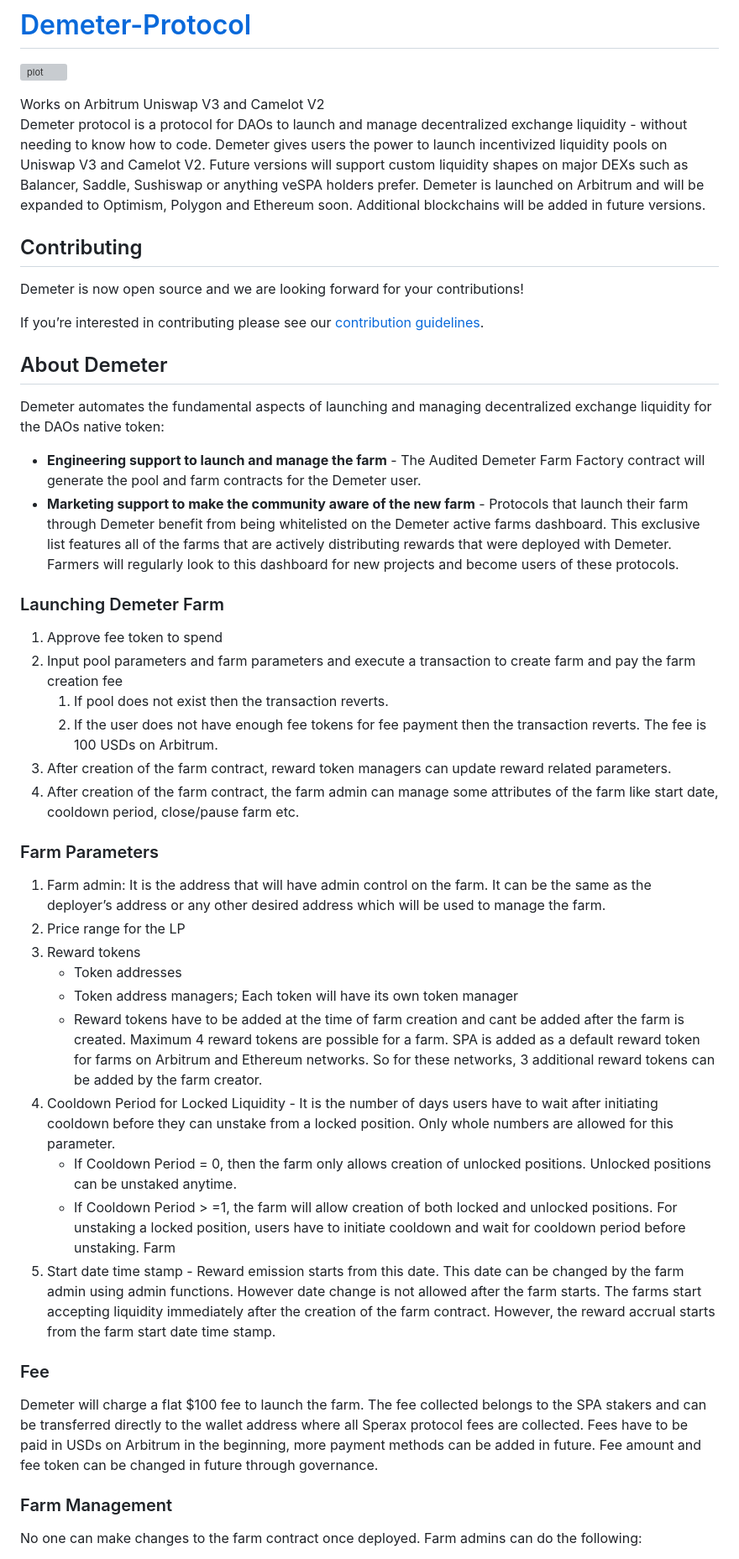
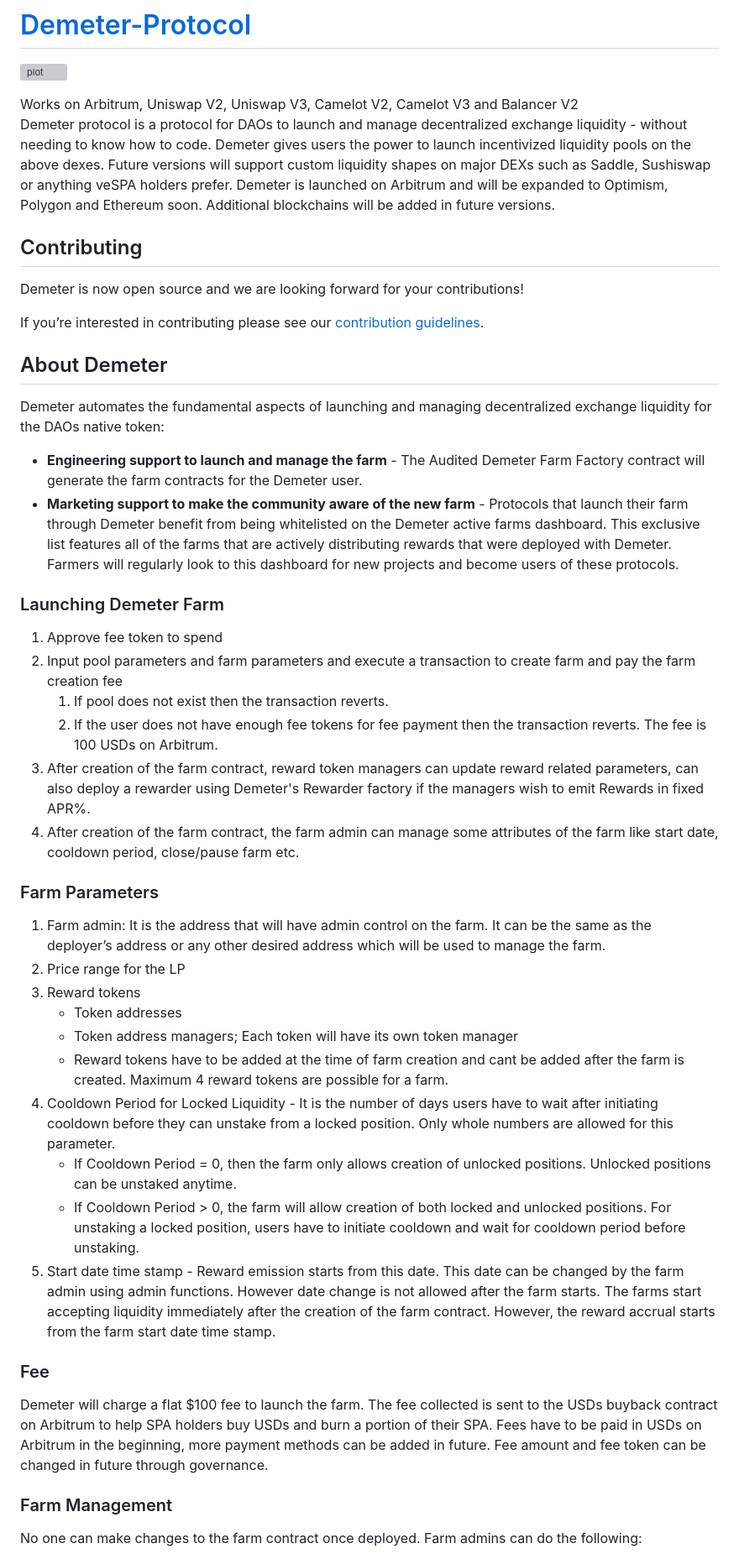
Before and after one commit to Sperax/Demeter-Protocol, a Markdown page: README.md, the part around one of its changes. Shown at 84% size. Rendered like a GitHub page; grey boxes are pictures that could not be loaded.

```diff
--- a/README.md
+++ b/README.md
@@ -2,8 +2,8 @@
 
 ![plot](https://sperax.io/assets/working.88f515ef.png)
 
-Works on Arbitrum Uniswap V3 and Camelot V2 <br />
-Demeter protocol is a protocol for DAOs to launch and manage decentralized exchange liquidity - without needing to know how to code. Demeter gives users the power to launch incentivized liquidity pools on Uniswap V3 and Camelot V2. Future versions will support custom liquidity shapes on major DEXs such as Balancer, Saddle, Sushiswap or anything veSPA holders prefer. Demeter is launched on Arbitrum and will be expanded to Optimism, Polygon and Ethereum soon. Additional blockchains will be added in future versions.
+Works on Arbitrum, Uniswap V2, Uniswap V3, Camelot V2, Camelot V3 and Balancer V2 <br />
+Demeter protocol is a protocol for DAOs to launch and manage decentralized exchange liquidity - without needing to know how to code. Demeter gives users the power to launch incentivized liquidity pools on the above dexes. Future versions will support custom liquidity shapes on major DEXs such as Saddle, Sushiswap or anything veSPA holders prefer. Demeter is launched on Arbitrum and will be expanded to Optimism, Polygon and Ethereum soon. Additional blockchains will be added in future versions.
 
 ## Contributing
 
@@ -15,7 +15,7 @@ If you’re interested in contributing please see our [contribution guidelines](
 
 Demeter automates the fundamental aspects of launching and managing decentralized exchange liquidity for the DAOs native token:
 
-- **Engineering support to launch and manage the farm** - The Audited Demeter Farm Factory contract will generate the pool and farm contracts for the Demeter user.
+- **Engineering support to launch and manage the farm** - The Audited Demeter Farm Factory contract will generate the farm contracts for the Demeter user.
 - **Marketing support to make the community aware of the new farm** - Protocols that launch their farm through Demeter benefit from being whitelisted on the Demeter active farms dashboard. This exclusive list features all of the farms that are actively distributing rewards that were deployed with Demeter. Farmers will regularly look to this dashboard for new projects and become users of these protocols.
 
 ### Launching Demeter Farm
@@ -24,7 +24,7 @@ Demeter automates the fundamental aspects of launching and managing decentralize
 1. Input pool parameters and farm parameters and execute a transaction to create farm and pay the farm creation fee
    1. If pool does not exist then the transaction reverts.
    1. If the user does not have enough fee tokens for fee payment then the transaction reverts. The fee is 100 USDs on Arbitrum.
-1. After creation of the farm contract, reward token managers can update reward related parameters.
+1. After creation of the farm contract, reward token managers can update reward related parameters, can also deploy a rewarder using Demeter's Rewarder factory if the managers wish to emit Rewards in fixed APR%.
 1. After creation of the farm contract, the farm admin can manage some attributes of the farm like start date, cooldown period, close/pause farm etc.
 
 ### Farm Parameters
@@ -34,17 +34,17 @@ Demeter automates the fundamental aspects of launching and managing decentralize
 1. Reward tokens
    - Token addresses
    - Token address managers; Each token will have its own token manager
-   - Reward tokens have to be added at the time of farm creation and cant be added after the farm is created. Maximum 4 reward tokens are possible for a farm. SPA is added as a default reward token for       farms on Arbitrum and Ethereum networks. So for these networks, 3 additional reward tokens can be added by the farm creator.
+   - Reward tokens have to be added at the time of farm creation and cant be added after the farm is created. Maximum 4 reward tokens are possible for a farm.
 1. Cooldown Period for Locked Liquidity - It is the number of days users have to wait after initiating cooldown before they can unstake from a locked position. Only whole numbers are allowed for this       parameter.
    - If Cooldown Period = 0, then the farm only allows creation of unlocked positions. Unlocked positions can be unstaked anytime.
-   - If Cooldown Period > =1, the farm will allow creation of both locked and unlocked positions. For unstaking a locked position, users have to initiate cooldown and wait for cooldown period before
-     unstaking. Farm
+   - If Cooldown Period > 0, the farm will allow creation of both locked and unlocked positions. For unstaking a locked position, users have to initiate cooldown and wait for cooldown period before
+     unstaking.
 1. Start date time stamp - Reward emission starts from this date. This date can be changed by the farm admin using admin functions. However date change is not allowed after the farm starts.
    The farms start accepting liquidity immediately after the creation of the farm contract. However, the reward accrual starts from the farm start date time stamp.
 
 ### Fee
 
-Demeter will charge a flat $100 fee to launch the farm. The fee collected belongs to the SPA stakers and can be transferred directly to the wallet address where all Sperax protocol fees are collected. Fees have to be paid in USDs on Arbitrum in the beginning, more payment methods can be added in future. Fee amount and fee token can be changed in future through governance.
+Demeter will charge a flat $100 fee to launch the farm. The fee collected is sent to the USDs buyback contract on Arbitrum to help SPA holders buy USDs and burn a portion of their SPA. Fees have to be paid in USDs on Arbitrum in the beginning, more payment methods can be added in future. Fee amount and fee token can be changed in future through governance.
 
 ### Farm Management
 
```
Also changed, not shown: other parts of README.md (+1 -1 lines).
